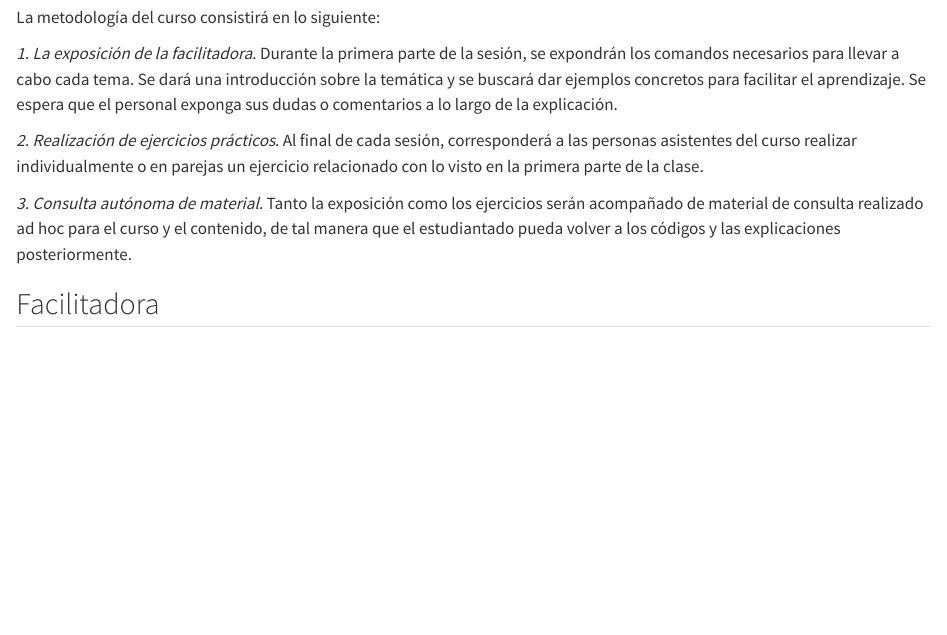
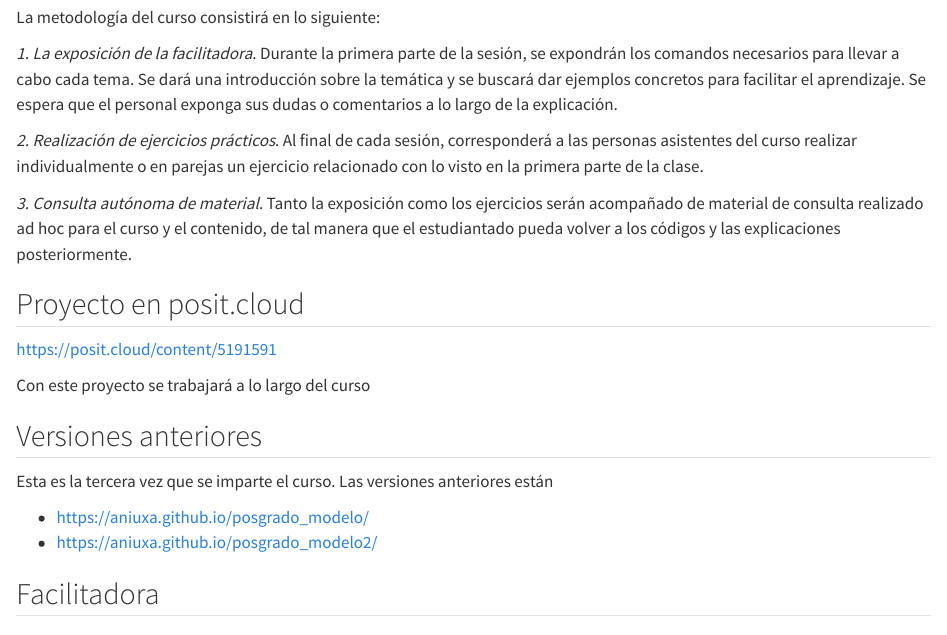
Before and after one commit to aniuxa/posgrado_modelo3, a Quarto document (index.qmd): the page in a window 1100 px wide, from 1200 px down. Rendered offline with R 4.5, knitr and Pandoc in place of Quarto, with nearby package versions.

Commit message:
updateP1

```diff
--- a/_quarto.yml
+++ b/_quarto.yml
@@ -6,8 +6,11 @@ book:
   title: "Inferencia e introducción a los modelos estadísticos con R"
   subtitle: "Curso intersemestral de Invierno - Posgrado de Ciencias Políticas y Sociales"
   author: "Ana Escoto"
-
   date: "01/09/2023"
+  site-url: https://aniuxa.github.io/posgrado_modelo3/
+  repo-url: https://github.com/aniuxa/posgrado_modelo3/
+  repo-branch: main
+  repo-actions: [edit, issue]
   chapters:
     - index.qmd
     - instala.qmd
@@ -16,7 +19,7 @@ book:
 format:
   html:
     theme:
-      light: flatly
+      light: lumen
       dark: darkly
   pdf:
     documentclass: report
--- a/index.qmd
+++ b/index.qmd
@@ -68,6 +68,19 @@ La metodología del curso consistirá en lo siguiente:
 
 *3. Consulta autónoma de material*. Tanto la exposición como los ejercicios serán acompañado de material de consulta realizado ad hoc para el curso y el contenido, de tal manera que el estudiantado pueda volver a los códigos y las explicaciones posteriormente.
 
+## Proyecto en posit.cloud
+
+<https://posit.cloud/content/5191591>
+
+Con este proyecto se trabajará a lo largo del curso
+
+## Versiones anteriores
+
+Esta es la tercera vez que se imparte el curso. Las versiones anteriores están
+
+- <https://aniuxa.github.io/posgrado_modelo/>
+- <https://aniuxa.github.io/posgrado_modelo2/>
+
 ## Facilitadora
 
 ### Ana Ruth Escoto Castillo
```
Also changed, not shown: instala.qmd (+1 -1 lines), README.md, docs/robots.txt (added), docs/search.json, index.qmd (4 more changed lines), 6 other files.
